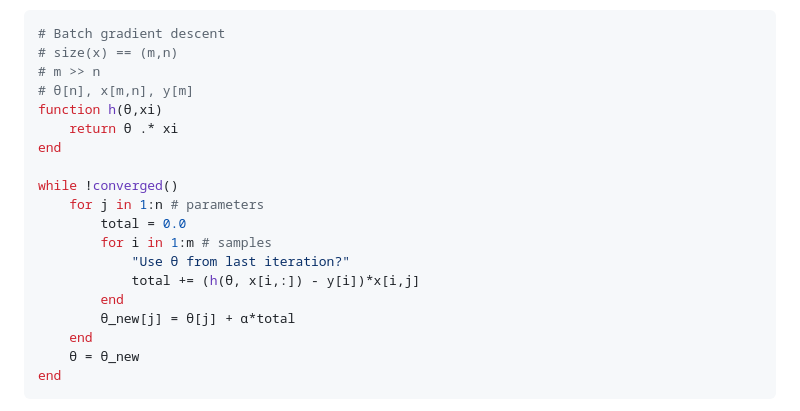
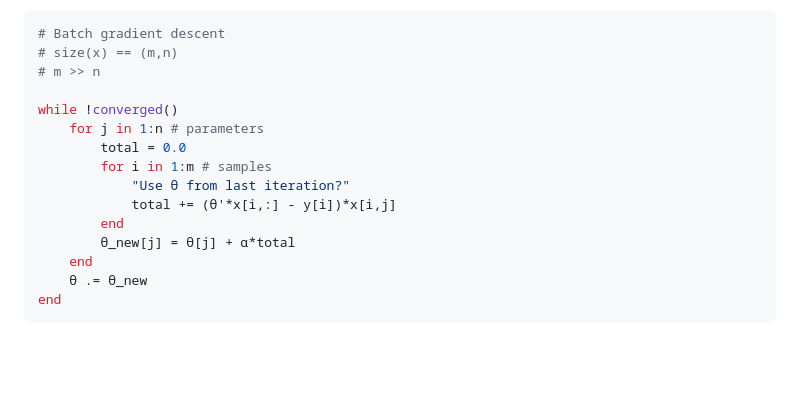
Before and after one commit to ykyang/org.allnix.work, a Markdown page: stanford_cs229/README.md, the part around the change printed below. Rendered like a GitHub page; folded sections open; blank space fills up the shorter version.

````diff
--- a/stanford_cs229/README.md
+++ b/stanford_cs229/README.md
@@ -238,21 +236,17 @@ Repeat for every $j$ until converge
 # Batch gradient descent
 # size(x) == (m,n)
 # m >> n
-# θ[n], x[m,n], y[m]
-function h(θ,xi)
-    return θ .* xi
-end
 
 while !converged()
     for j in 1:n # parameters
         total = 0.0
         for i in 1:m # samples
             "Use θ from last iteration?"
-            total += (h(θ, x[i,:]) - y[i])*x[i,j]
+            total += (θ'*x[i,:] - y[i])*x[i,j]
         end
         θ_new[j] = θ[j] + ⍺*total
     end
-    θ = θ_new
+    θ .= θ_new
 end
 ```
 </details>
````
Also changed, not shown: other parts of stanford_cs229/README.md (+152 -59 lines).
